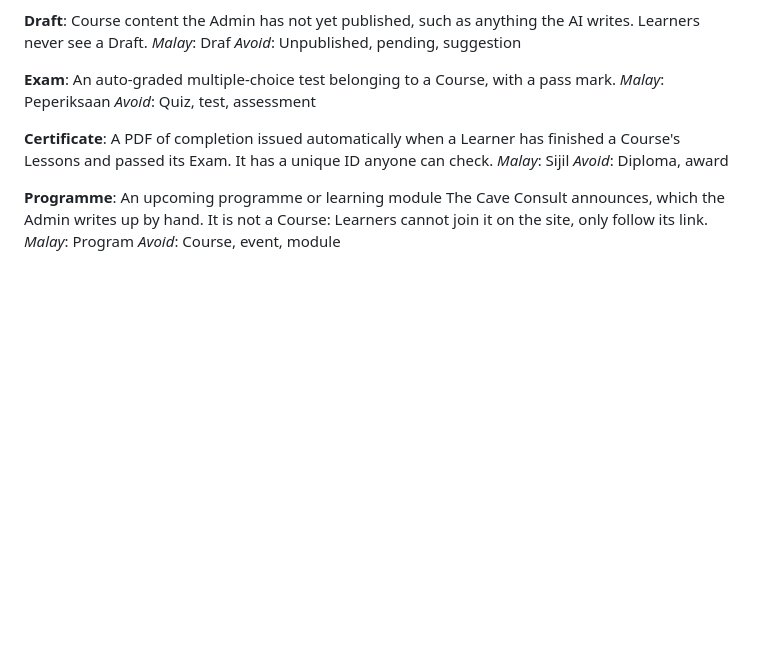
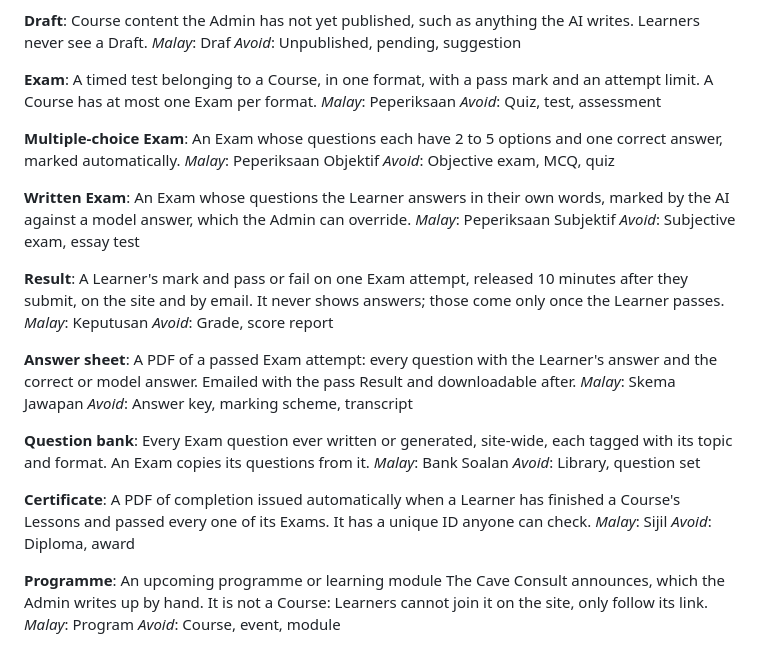
Before and after one commit to H4fizWasabie/cave-lms, a Markdown page: GLOSSARY.md, the part around the change. Drawn GitHub-style; blank space fills up the shorter version.

Commit message:
The glossary names Multiple-choice and Written Exams, Results, Answer sheets and the Question bank, and ADR 0009 records that Written answers are marked by the AI through OpenRouter (spec #140)

```diff
--- a/GLOSSARY.md
+++ b/GLOSSARY.md
@@ -99,12 +99,37 @@ _Malay_: Draf
 _Avoid_: Unpublished, pending, suggestion
 
 **Exam**:
-An auto-graded multiple-choice test belonging to a Course, with a pass mark.
+A timed test belonging to a Course, in one format, with a pass mark and an attempt limit. A Course has at most one Exam per format.
 _Malay_: Peperiksaan
 _Avoid_: Quiz, test, assessment
 
+**Multiple-choice Exam**:
+An Exam whose questions each have 2 to 5 options and one correct answer, marked automatically.
+_Malay_: Peperiksaan Objektif
+_Avoid_: Objective exam, MCQ, quiz
+
+**Written Exam**:
+An Exam whose questions the Learner answers in their own words, marked by the AI against a model answer, which the Admin can override.
+_Malay_: Peperiksaan Subjektif
+_Avoid_: Subjective exam, essay test
+
+**Result**:
+A Learner's mark and pass or fail on one Exam attempt, released 10 minutes after they submit, on the site and by email. It never shows answers; those come only once the Learner passes.
+_Malay_: Keputusan
+_Avoid_: Grade, score report
+
+**Answer sheet**:
+A PDF of a passed Exam attempt: every question with the Learner's answer and the correct or model answer. Emailed with the pass Result and downloadable after.
+_Malay_: Skema Jawapan
+_Avoid_: Answer key, marking scheme, transcript
+
+**Question bank**:
+Every Exam question ever written or generated, site-wide, each tagged with its topic and format. An Exam copies its questions from it.
+_Malay_: Bank Soalan
+_Avoid_: Library, question set
+
 **Certificate**:
-A PDF of completion issued automatically when a Learner has finished a Course's Lessons and passed its Exam. It has a unique ID anyone can check.
+A PDF of completion issued automatically when a Learner has finished a Course's Lessons and passed every one of its Exams. It has a unique ID anyone can check.
 _Malay_: Sijil
 _Avoid_: Diploma, award
 
```
Also changed, not shown: docs/adr/0009-written-exam-answers-are-marked-by-ai.md (added, +3 -0 lines).
